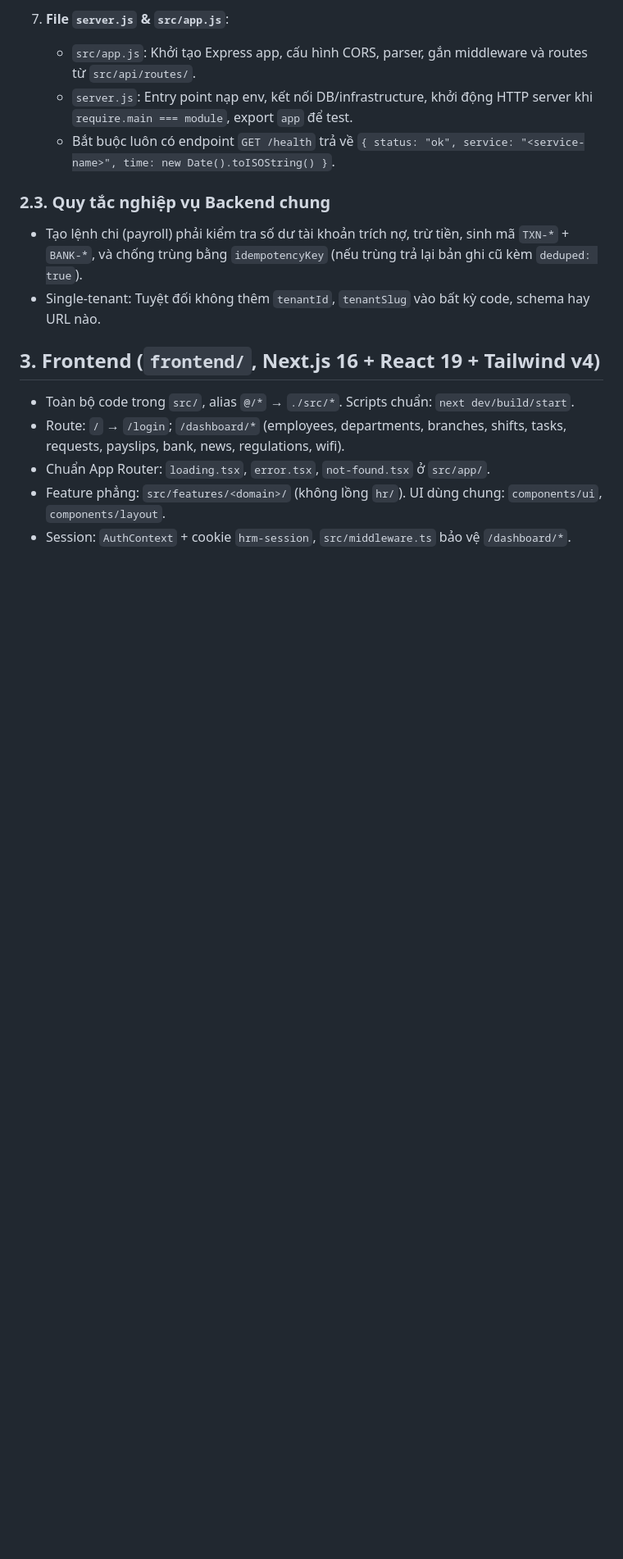
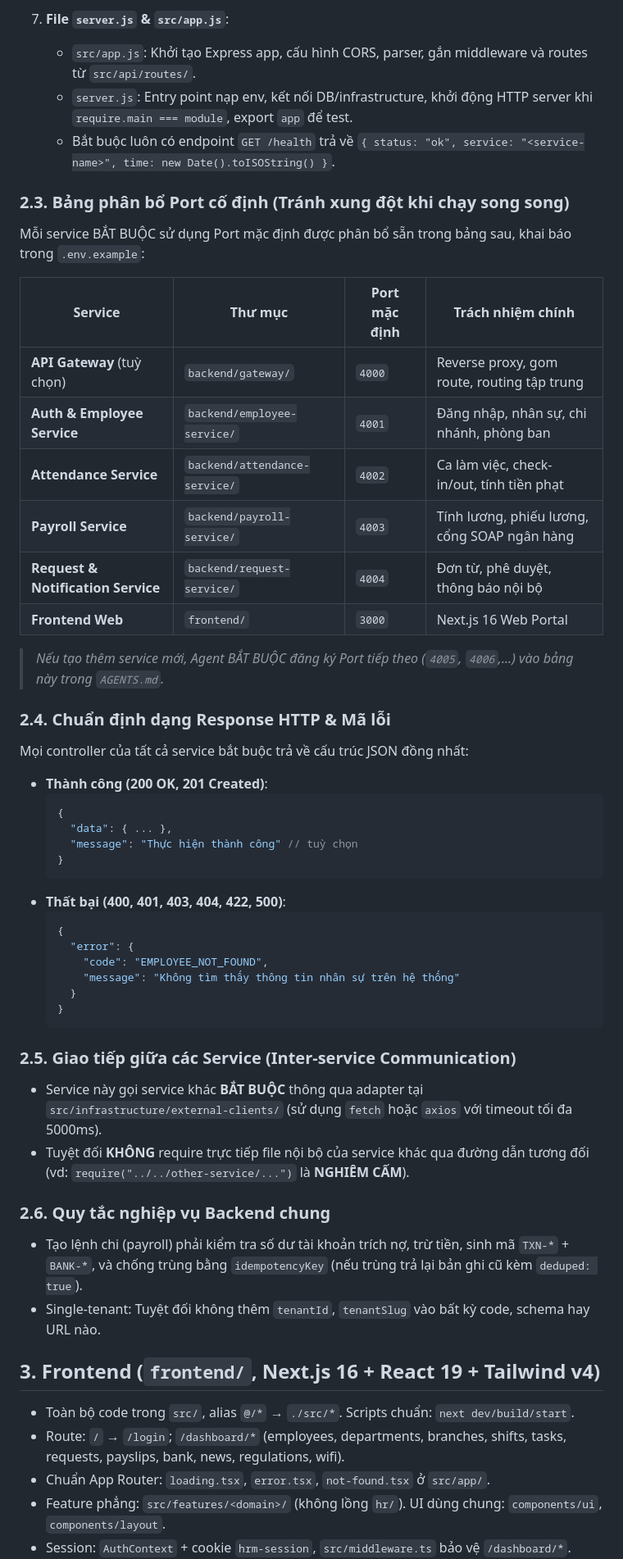
Before and after one commit to TuNaLuvyou/PTPMDV, a Markdown page: AGENTS.md, the part around one of its changes. Shown at 82% size. Rendered like a GitHub page; blank space fills up the shorter version.

Commit message:
docs(agents): chuẩn hoá phân bổ Port, chuẩn Response và quy thức cập nhật khi vibe coding

````diff
--- a/AGENTS.md
+++ b/AGENTS.md
@@ -93,7 +93,47 @@ backend/<service-name>/
    - `server.js`: Entry point nạp env, kết nối DB/infrastructure, khởi động HTTP server khi `require.main === module`, export `app` để test.
    - Bắt buộc luôn có endpoint `GET /health` trả về `{ status: "ok", service: "<service-name>", time: new Date().toISOString() }`.
 
-### 2.3. Quy tắc nghiệp vụ Backend chung
+### 2.3. Bảng phân bổ Port cố định (Tránh xung đột khi chạy song song)
+
+Mỗi service BẮT BUỘC sử dụng Port mặc định được phân bổ sẵn trong bảng sau, khai báo trong `.env.example`:
+
+| Service | Thư mục | Port mặc định | Trách nhiệm chính |
+|---|---|---|---|
+| **API Gateway** (tuỳ chọn) | `backend/gateway/` | `4000` | Reverse proxy, gom route, routing tập trung |
+| **Auth & Employee Service** | `backend/employee-service/` | `4001` | Đăng nhập, nhân sự, chi nhánh, phòng ban |
+| **Attendance Service** | `backend/attendance-service/` | `4002` | Ca làm việc, check-in/out, tính tiền phạt |
+| **Payroll Service** | `backend/payroll-service/` | `4003` | Tính lương, phiếu lương, cổng SOAP ngân hàng |
+| **Request & Notification Service** | `backend/request-service/` | `4004` | Đơn từ, phê duyệt, thông báo nội bộ |
+| **Frontend Web** | `frontend/` | `3000` | Next.js 16 Web Portal |
+
+> *Nếu tạo thêm service mới, Agent BẮT BUỘC đăng ký Port tiếp theo (`4005`, `4006`,...) vào bảng này trong `AGENTS.md`.*
+
+### 2.4. Chuẩn định dạng Response HTTP & Mã lỗi
+
+Mọi controller của tất cả service bắt buộc trả về cấu trúc JSON đồng nhất:
+
+- **Thành công (200 OK, 201 Created)**:
+  ```json
+  {
+    "data": { ... },
+    "message": "Thực hiện thành công" // tuỳ chọn
+  }
+  ```
+- **Thất bại (400, 401, 403, 404, 422, 500)**:
+  ```json
+  {
+    "error": {
+      "code": "EMPLOYEE_NOT_FOUND",
+      "message": "Không tìm thấy thông tin nhân sự trên hệ thống"
+    }
+  }
+  ```
+
+### 2.5. Giao tiếp giữa các Service (Inter-service Communication)
+- Service này gọi service khác **BẮT BUỘC** thông qua adapter tại `src/infrastructure/external-clients/` (sử dụng `fetch` hoặc `axios` với timeout tối đa 5000ms).
+- Tuyệt đối **KHÔNG** require trực tiếp file nội bộ của service khác qua đường dẫn tương đối (vd: `require("../../other-service/...")` là **NGHIÊM CẤM**).
+
+### 2.6. Quy tắc nghiệp vụ Backend chung
 - Tạo lệnh chi (payroll) phải kiểm tra số dư tài khoản trích nợ, trừ tiền, sinh mã `TXN-*` + `BANK-*`, và chống trùng bằng `idempotencyKey` (nếu trùng trả lại bản ghi cũ kèm `deduped: true`).
 - Single-tenant: Tuyệt đối không thêm `tenantId`, `tenantSlug` vào bất kỳ code, schema hay URL nào.
 
````
Also changed, not shown: other parts of AGENTS.md (+23 -4 lines).
